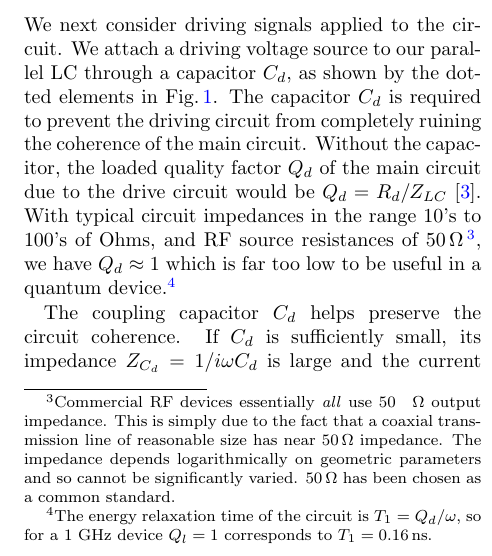
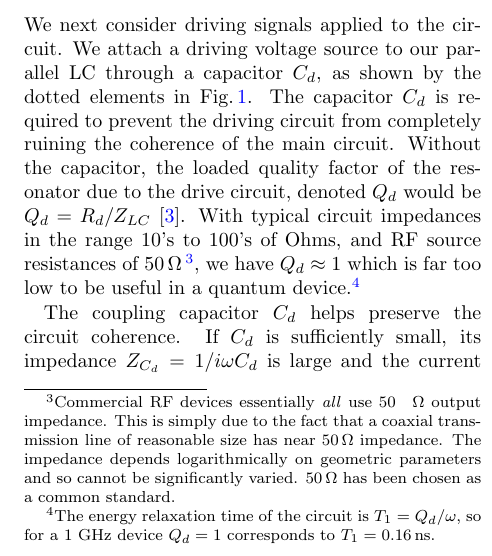
Before and after one commit to DanielSank/theory, a LaTeX document (Qubits/qubits.tex, which reads Qubits/driving.tex): part of one column of page 3 of 13, cut so that both start at the same text. Compiled offline with pdfLaTeX.

Commit message:
Convert Q_l -> Q_d.
Fixes #62

```diff
--- a/Qubits/driving.tex
+++ b/Qubits/driving.tex
@@ -5,8 +5,8 @@
 We next consider driving signals applied to the circuit.
 We attach a driving voltage source to our parallel LC through a capacitor $C_d$, as shown by the dotted elements in Fig.\,\ref{Fig:singleCircuit}.
 The capacitor $C_d$ is required to prevent the driving circuit from completely ruining the coherence of the main circuit.
-Without the capacitor, the loaded quality factor $Q_d$ of the main circuit due to the drive circuit would be $Q_d = R_d / Z_{LC}$ \citeinternalref{loadedMode}.
-With typical circuit impedances in the range 10's to 100's of Ohms, and RF source resistances of $50\,\Omega$\,\footnote{Commercial RF devices essentially \emph{all} use 50 \, $\Omega$ output impedance. This is simply due to the fact that a coaxial transmission line of reasonable size has near $50 \, \Omega$ impedance. The impedance depends logarithmically on geometric parameters and so cannot be significantly varied. 50$ \, \Omega$ has been chosen as a common standard.}, we have $Q_d \approx 1$ which is far too low to be useful in a quantum device.\footnote{The energy relaxation time of the circuit is $T_1 = Q_d / \omega$, so for a 1 GHz device $Q_l=1$ corresponds to $T_1=0.16 \, \text{ns}$.}
+Without the capacitor, the loaded quality factor of the resonator due to the drive circuit, denoted $Q_d$ would be $Q_d = R_d / Z_{LC}$ \citeinternalref{loadedMode}.
+With typical circuit impedances in the range 10's to 100's of Ohms, and RF source resistances of $50\,\Omega$\,\footnote{Commercial RF devices essentially \emph{all} use 50 \, $\Omega$ output impedance. This is simply due to the fact that a coaxial transmission line of reasonable size has near $50 \, \Omega$ impedance. The impedance depends logarithmically on geometric parameters and so cannot be significantly varied. 50$ \, \Omega$ has been chosen as a common standard.}, we have $Q_d \approx 1$ which is far too low to be useful in a quantum device.\footnote{The energy relaxation time of the circuit is $T_1 = Q_d / \omega$, so for a 1 GHz device $Q_d=1$ corresponds to $T_1=0.16 \, \text{ns}$.}
 
 The coupling capacitor $C_d$ helps preserve the circuit coherence.
 If $C_d$ is sufficiently small, its impedance $Z_{C_d} = 1/i\omega C_d$ is large and the current flowing through $R_d$ is reduced.
```
Also changed, not shown: Qubits/driving.tex (2 more changed lines).
